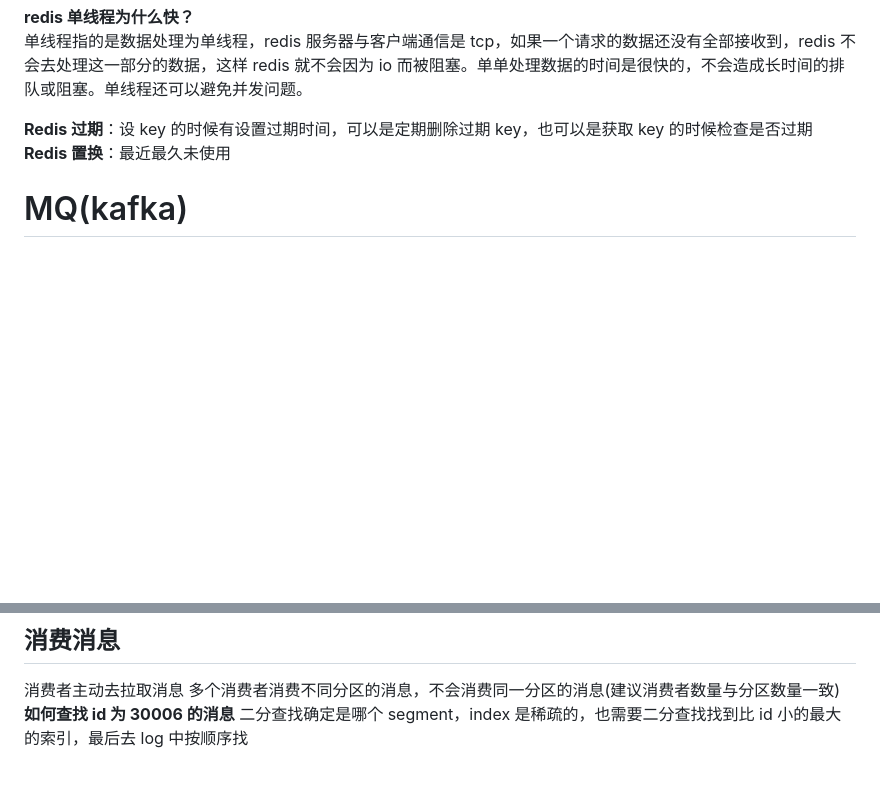
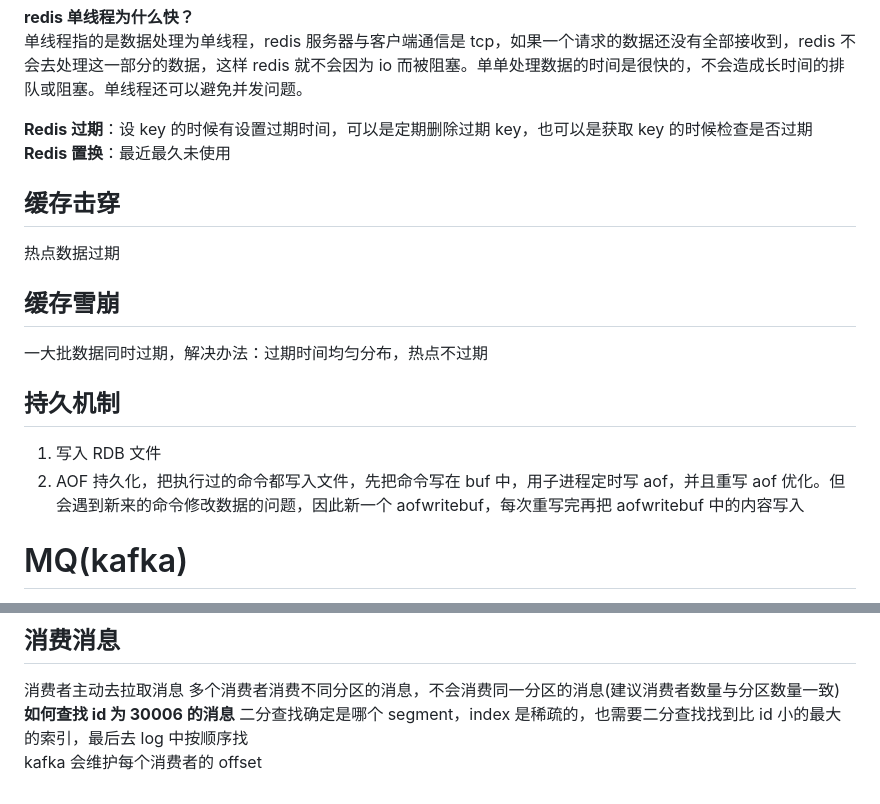
Before and after one commit to Zuiverloon/Bagu_md, a Markdown page: middleware.md, 2 parts joined by grey strips. Drawn GitHub-style; blank space fills up the shorter version.

Commit message:
20230106 redis kafka

```diff
--- a/middleware.md
+++ b/middleware.md
@@ -108,6 +108,19 @@ redis 一次可以执行多个事务
 **Redis 过期**：设 key 的时候有设置过期时间，可以是定期删除过期 key，也可以是获取 key 的时候检查是否过期
 **Redis 置换**：最近最久未使用
 
+## **缓存击穿**
+
+热点数据过期
+
+## **缓存雪崩**
+
+一大批数据同时过期，解决办法：过期时间均匀分布，热点不过期
+
+## **持久机制**
+
+1. 写入 RDB 文件
+1. AOF 持久化，把执行过的命令都写入文件，先把命令写在 buf 中，用子进程定时写 aof，并且重写 aof 优化。但会遇到新来的命令修改数据的问题，因此新一个 aofwritebuf，每次重写完再把 aofwritebuf 中的内容写入
+
 # MQ(kafka)
 
 https://zhuanlan.zhihu.com/p/68052232
@@ -162,3 +175,4 @@ ack 应答机制。生产者生产时，可以设置参数(0,1,all)确认 kafka
 多个消费者消费不同分区的消息，不会消费同一分区的消息(建议消费者数量与分区数量一致)
 **如何查找 id 为 30006 的消息**
 二分查找确定是哪个 segment，index 是稀疏的，也需要二分查找找到比 id 小的最大的索引，最后去 log 中按顺序找
+kafka 会维护每个消费者的 offset
```
